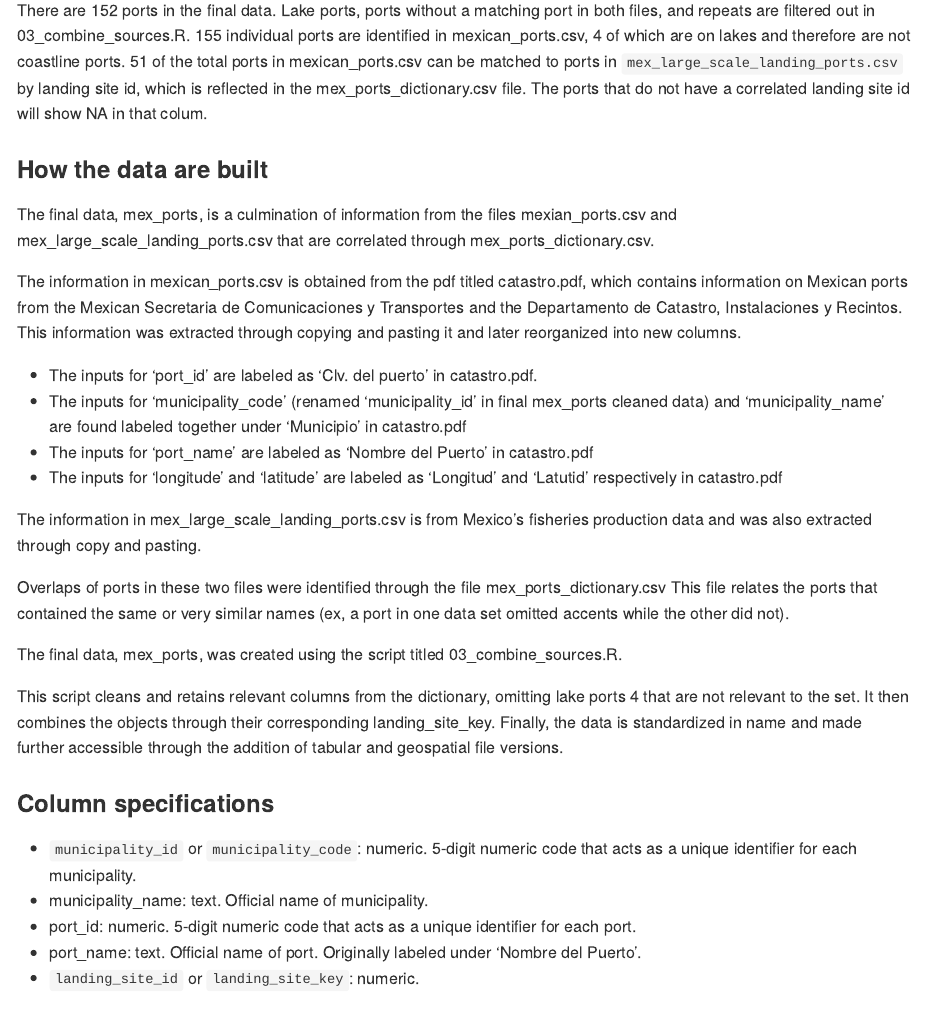
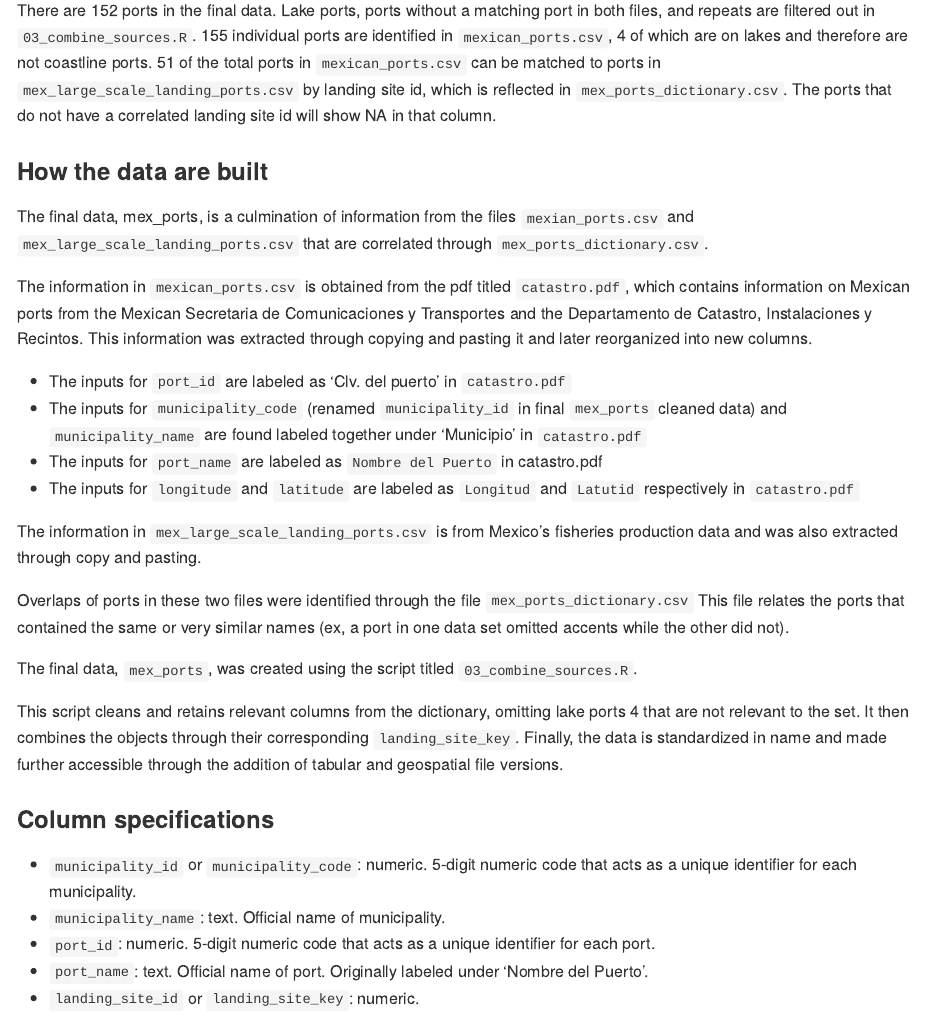
Before and after one commit to mex-fisheries/mex_ports, an R Markdown document (README.Rmd): the page in a window 1100 px wide, from 840 px down. The pictures show the output file README.md that the author committed with the source, drawn offline in the style of GitHub; badge pictures from the web are left out.

Commit message:
Update README

```diff
--- a/README.Rmd
+++ b/README.Rmd
@@ -53,37 +53,37 @@
 
 This repository is still in development. It will contain data and code to a geospatial dataset of the major ports of Mexico. It is intended to interface with other data in [mex_fisheries](https://github.com/jcvdav/mex_fisheries), such as vessel- and port-level landings information.
 
-There are 152 ports in the final data. Lake ports, ports without a matching port in both files, and repeats are filtered out in 03_combine_sources.R.
-155 individual ports are identified in mexican_ports.csv, 4 of which are on lakes and therefore are not coastline ports.
-51 of the total ports in mexican_ports.csv can be matched to ports in `mex_large_scale_landing_ports.csv` by landing site id, which is reflected in the mex_ports_dictionary.csv file. The ports that do not have a correlated landing site id will show NA in that colum.
+There are 152 ports in the final data. Lake ports, ports without a matching port in both files, and repeats are filtered out in `03_combine_sources.R`.
+155 individual ports are identified in `mexican_ports.csv`, 4 of which are on lakes and therefore are not coastline ports.
+51 of the total ports in `mexican_ports.csv` can be matched to ports in `mex_large_scale_landing_ports.csv` by landing site id, which is reflected in  `mex_ports_dictionary.csv`. The ports that do not have a correlated landing site id will show NA in that column.
 
 
 ### How the data are built
 
-The final data, mex_ports, is a culmination of information from the files mexian_ports.csv and mex_large_scale_landing_ports.csv that are correlated through mex_ports_dictionary.csv.
+The final data, mex_ports, is a culmination of information from the files `mexian_ports.csv` and `mex_large_scale_landing_ports.csv` that are correlated through `mex_ports_dictionary.csv`.
 
-The information in mexican_ports.csv is obtained from the pdf titled catastro.pdf, which contains information on Mexican ports from the Mexican Secretaria de Comunicaciones y Transportes and the Departamento de Catastro, Instalaciones y Recintos. This information was extracted through copying and pasting it and later reorganized into new columns.
+The information in `mexican_ports.csv` is obtained from the pdf titled `catastro.pdf`, which contains information on Mexican ports from the Mexican Secretaria de Comunicaciones y Transportes and the Departamento de Catastro, Instalaciones y Recintos. This information was extracted through copying and pasting it and later reorganized into new columns.
 
-- The inputs for 'port_id' are labeled as 'Clv. del puerto' in catastro.pdf.
-- The inputs for 'municipality_code' (renamed 'municipality_id' in final mex_ports cleaned data) and 'municipality_name' are found labeled together under 'Municipio' in catastro.pdf
-- The inputs for 'port_name' are labeled as 'Nombre del Puerto' in catastro.pdf
-- The inputs for 'longitude' and 'latitude' are labeled as 'Longitud' and 'Latutid' respectively in catastro.pdf
+- The inputs for `port_id` are labeled as 'Clv. del puerto' in `catastro.pdf`
+- The inputs for `municipality_code` (renamed `municipality_id` in final `mex_ports` cleaned data) and `municipality_name` are found labeled together under 'Municipio' in `catastro.pdf`
+- The inputs for `port_name` are labeled as `Nombre del Puerto` in catastro.pdf
+- The inputs for `longitude` and `latitude` are labeled as `Longitud` and `Latutid` respectively in `catastro.pdf`
 
-The information in mex_large_scale_landing_ports.csv is from Mexico’s fisheries production data and was also extracted through copy and pasting.
+The information in `mex_large_scale_landing_ports.csv` is from Mexico’s fisheries production data and was also extracted through copy and pasting.
 
-Overlaps of ports in these two files were identified through the file mex_ports_dictionary.csv This file relates the ports that contained the same or very similar names (ex, a port in one data set omitted accents while the other did not).
+Overlaps of ports in these two files were identified through the file `mex_ports_dictionary.csv` This file relates the ports that contained the same or very similar names (ex, a port in one data set omitted accents while the other did not).
 
-The final data, mex_ports, was created using the script titled 03_combine_sources.R.
+The final data, `mex_ports`, was created using the script titled `03_combine_sources.R`.
 
-This script cleans and retains relevant columns from the dictionary, omitting lake ports 4 that are not relevant to the set. It then combines the objects through their corresponding landing_site_key. Finally, the data is standardized in name and made further accessible through the addition of tabular and geospatial file versions.
+This script cleans and retains relevant columns from the dictionary, omitting lake ports 4 that are not relevant to the set. It then combines the objects through their corresponding `landing_site_key`. Finally, the data is standardized in name and made further accessible through the addition of tabular and geospatial file versions.
 
 
 ### Column specifications
 
 - `municipality_id` or `municipality_code`: numeric. 5-digit numeric code that acts as a unique identifier for each municipality.
-- municipality_name: text. Official name of municipality.
-- port_id: numeric. 5-digit numeric code that acts as a unique identifier for each port.
-- port_name: text. Official name of port. Originally labeled under ‘Nombre del Puerto’.
+- `municipality_name`: text. Official name of municipality.
+- `port_id`: numeric. 5-digit numeric code that acts as a unique identifier for each port.
+- `port_name`: text. Official name of port. Originally labeled under ‘Nombre del Puerto’.
 -  `landing_site_id` or `landing_site_key`: numeric.
 
 ### Using the data
```
Also changed, not shown: README.md.
